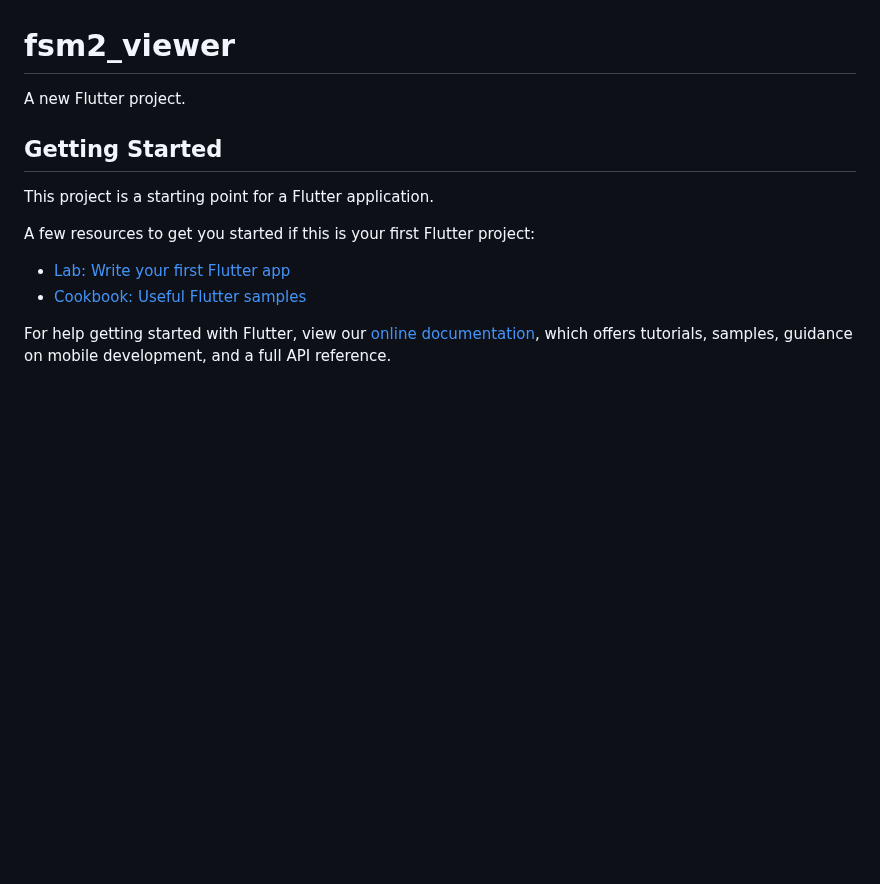
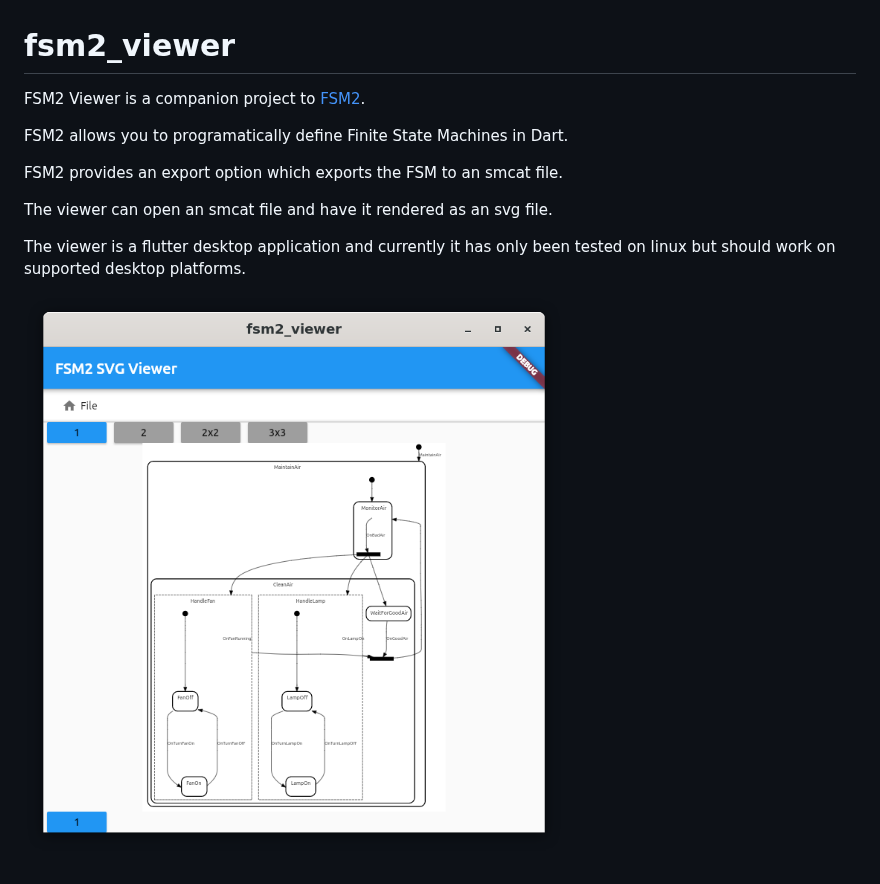
Before and after one commit to onepub-dev/fsm2_viewer, a Markdown page: README.md, the part around the change. Drawn GitHub-style; pictures changed too: images/app.png (added); blank space fills up the shorter version.

Commit message:
added image.

```diff
--- a/README.md
+++ b/README.md
@@ -1,16 +1,13 @@
 # fsm2_viewer
 
-A new Flutter project.
+FSM2 Viewer is a companion project to [FSM2](https://github.com/bsutton/fsm2).
 
-## Getting Started
+FSM2 allows you to programatically define Finite State Machines in Dart.
 
-This project is a starting point for a Flutter application.
+FSM2 provides an export option which exports the FSM to an smcat file.
 
-A few resources to get you started if this is your first Flutter project:
+The viewer can open an smcat file and have it rendered as an svg file.
 
-- [Lab: Write your first Flutter app](https://flutter.dev/docs/get-started/codelab)
-- [Cookbook: Useful Flutter samples](https://flutter.dev/docs/cookbook)
+The viewer is a flutter desktop application and currently it has only been tested on linux but should work on supported desktop platforms.
 
-For help getting started with Flutter, view our
-[online documentation](https://flutter.dev/docs), which offers tutorials,
-samples, guidance on mobile development, and a full API reference.
+![FSM2 View](images/app.png)
```
